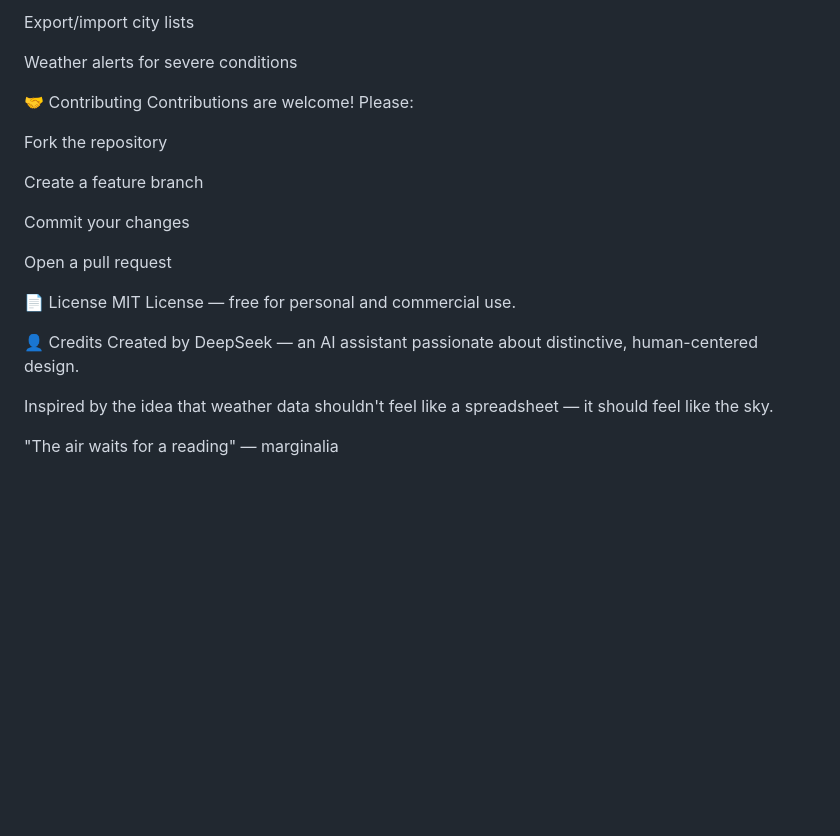
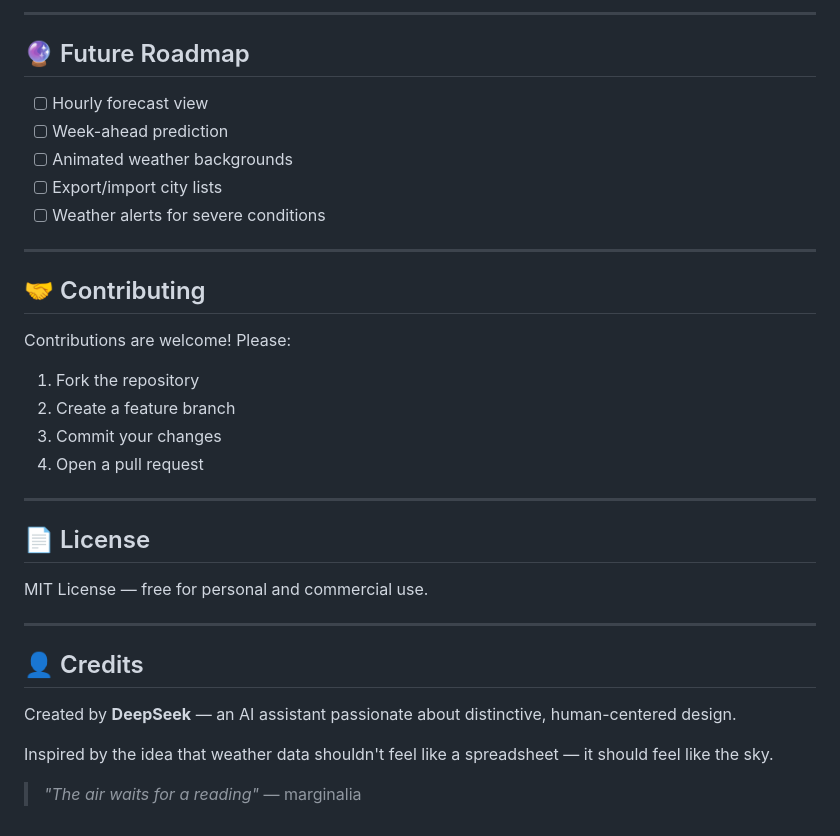
Before and after one commit to nf806893-debug/marginalia, a Markdown page: README.md, the part around one of its changes. GitHub-like rendering; blank space fills up the shorter version.

```diff
--- a/README.md
+++ b/README.md
@@ -104,25 +101,37 @@ Animated weather backgrounds
 
-Export/import city lists
+---
 
-Weather alerts for severe conditions
+## 🔮 Future Roadmap
 
-🤝 Contributing
+- [ ] Hourly forecast view
+- [ ] Week-ahead prediction
+- [ ] Animated weather backgrounds
+- [ ] Export/import city lists
+- [ ] Weather alerts for severe conditions
+
+---
+
+## 🤝 Contributing
+
 Contributions are welcome! Please:
 
-Fork the repository
+1. Fork the repository
+2. Create a feature branch
+3. Commit your changes
+4. Open a pull request
 
-Create a feature branch
+---
 
-Commit your changes
+## 📄 License
 
-Open a pull request
-
-📄 License
 MIT License — free for personal and commercial use.
 
-👤 Credits
-Created by DeepSeek — an AI assistant passionate about distinctive, human-centered design.
+---
+
+## 👤 Credits
+
+Created by **DeepSeek** — an AI assistant passionate about distinctive, human-centered design.
 
 Inspired by the idea that weather data shouldn't feel like a spreadsheet — it should feel like the sky.
 
-"The air waits for a reading" — marginalia
+> *"The air waits for a reading"* — marginalia
```
Also changed, not shown: other parts of README.md (+37 -40 lines).
